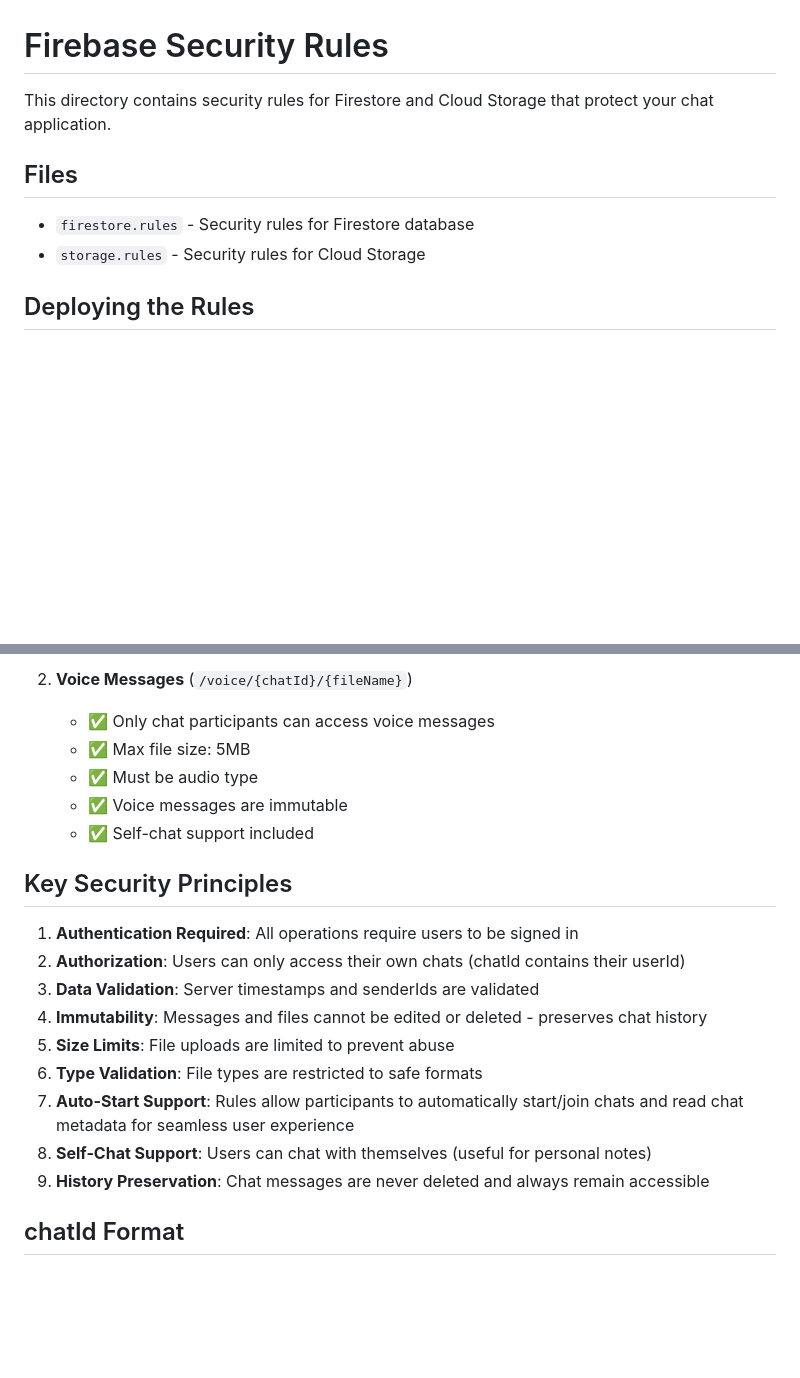
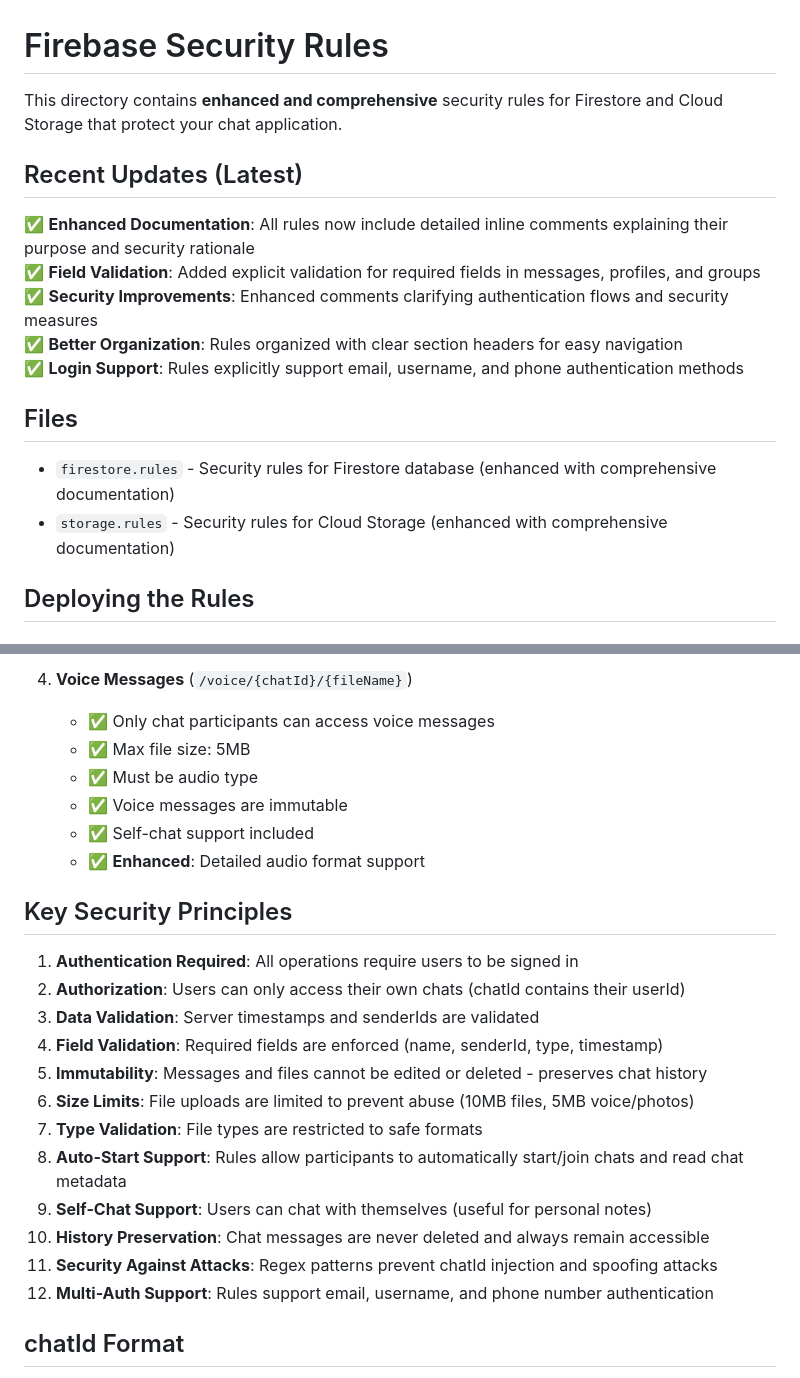
Before and after one commit to G88416/G19-chathub, a Markdown page: FIREBASE_RULES_README.md, 2 parts joined by grey strips. GitHub-like rendering; blank space fills up the shorter version.

```diff
--- a/FIREBASE_RULES_README.md
+++ b/FIREBASE_RULES_README.md
@@ -1,11 +1,19 @@
 # Firebase Security Rules
 
-This directory contains security rules for Firestore and Cloud Storage that protect your chat application.
+This directory contains **enhanced and comprehensive** security rules for Firestore and Cloud Storage that protect your chat application.
+
+## Recent Updates (Latest)
+
+✅ **Enhanced Documentation**: All rules now include detailed inline comments explaining their purpose and security rationale
+✅ **Field Validation**: Added explicit validation for required fields in messages, profiles, and groups
+✅ **Security Improvements**: Enhanced comments clarifying authentication flows and security measures
+✅ **Better Organization**: Rules organized with clear section headers for easy navigation
+✅ **Login Support**: Rules explicitly support email, username, and phone authentication methods
 
 ## Files
 
-- `firestore.rules` - Security rules for Firestore database
-- `storage.rules` - Security rules for Cloud Storage
+- `firestore.rules` - Security rules for Firestore database (enhanced with comprehensive documentation)
+- `storage.rules` - Security rules for Cloud Storage (enhanced with comprehensive documentation)
 
 ## Deploying the Rules
 
@@ -82,22 +122,26 @@ The Storage rules protect:
 
-2. **Voice Messages** (`/voice/{chatId}/{fileName}`)
+4. **Voice Messages** (`/voice/{chatId}/{fileName}`)
    - ✅ Only chat participants can access voice messages
    - ✅ Max file size: 5MB
    - ✅ Must be audio type
    - ✅ Voice messages are immutable
    - ✅ Self-chat support included
+   - ✅ **Enhanced**: Detailed audio format support
 
 ## Key Security Principles
 
 1. **Authentication Required**: All operations require users to be signed in
 2. **Authorization**: Users can only access their own chats (chatId contains their userId)
 3. **Data Validation**: Server timestamps and senderIds are validated
-4. **Immutability**: Messages and files cannot be edited or deleted - preserves chat history
-5. **Size Limits**: File uploads are limited to prevent abuse
-6. **Type Validation**: File types are restricted to safe formats
-7. **Auto-Start Support**: Rules allow participants to automatically start/join chats and read chat metadata for seamless user experience
-8. **Self-Chat Support**: Users can chat with themselves (useful for personal notes)
-9. **History Preservation**: Chat messages are never deleted and always remain accessible
+4. **Field Validation**: Required fields are enforced (name, senderId, type, timestamp)
+5. **Immutability**: Messages and files cannot be edited or deleted - preserves chat history
+6. **Size Limits**: File uploads are limited to prevent abuse (10MB files, 5MB voice/photos)
+7. **Type Validation**: File types are restricted to safe formats
+8. **Auto-Start Support**: Rules allow participants to automatically start/join chats and read chat metadata
+9. **Self-Chat Support**: Users can chat with themselves (useful for personal notes)
+10. **History Preservation**: Chat messages are never deleted and always remain accessible
+11. **Security Against Attacks**: Regex patterns prevent chatId injection and spoofing attacks
+12. **Multi-Auth Support**: Rules support email, username, and phone number authentication
 
 ## chatId Format
 
```
Also changed, not shown: other parts of FIREBASE_RULES_README.md (+36 -4 lines).
